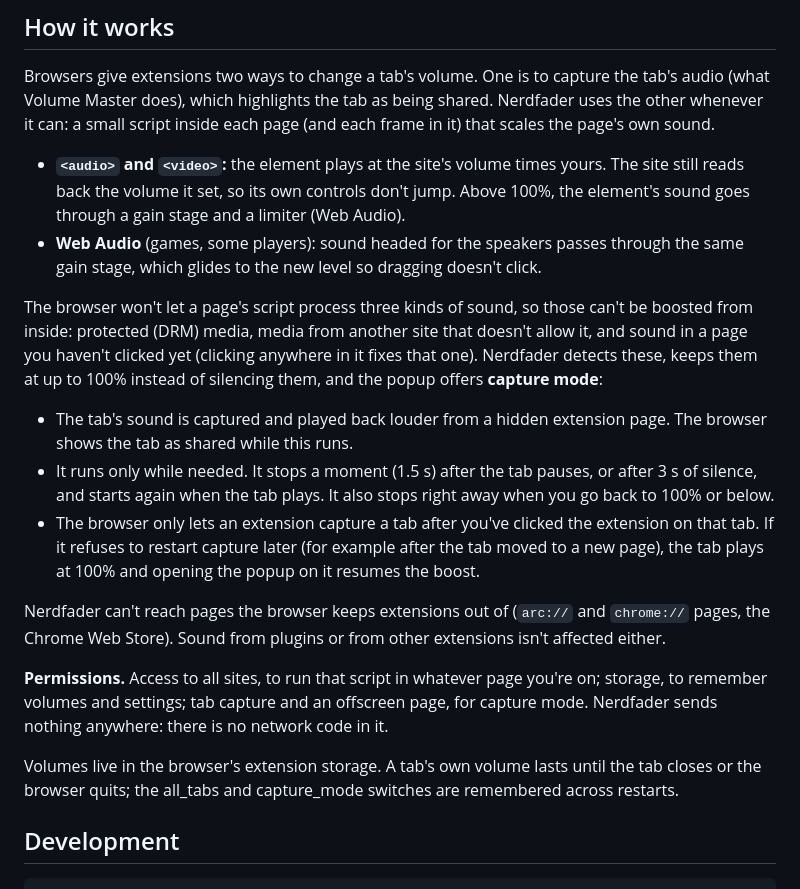
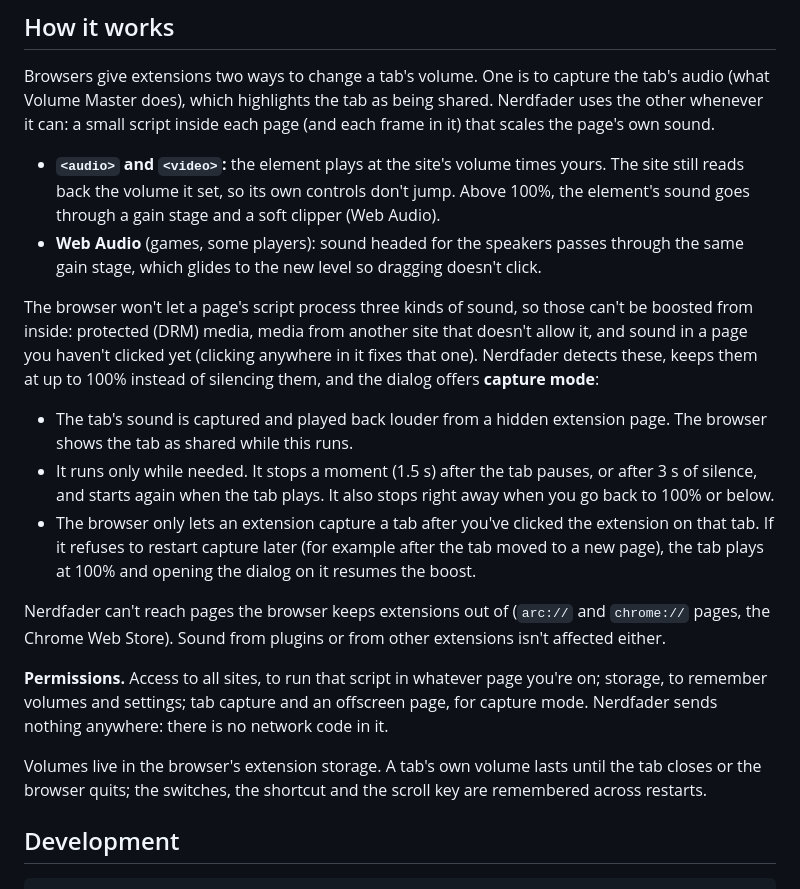
Before and after one commit to grumpitect/nerdfader, a Markdown page: README.md, the part around one of its changes. Drawn GitHub-style.

```diff
--- a/README.md
+++ b/README.md
@@ -90,14 +93,14 @@ each page (and each frame in it) that scales the page's own sound.
 
 - **`<audio>` and `<video>`:** the element plays at the site's volume times yours. The site still reads back the
   volume it set, so its own controls don't jump. Above 100%, the element's sound goes through a gain stage and a
-  limiter (Web Audio).
+  soft clipper (Web Audio).
 - **Web Audio** (games, some players): sound headed for the speakers passes through the same gain stage, which
   glides to the new level so dragging doesn't click.
 
 The browser won't let a page's script process three kinds of sound, so those can't be boosted from inside:
 protected (DRM) media, media from another site that doesn't allow it, and sound in a page you haven't clicked yet
 (clicking anywhere in it fixes that one). Nerdfader detects these, keeps them at up to 100% instead of silencing
-them, and the popup offers **capture mode**:
+them, and the dialog offers **capture mode**:
 
 - The tab's sound is captured and played back louder from a hidden extension page. The browser shows the tab as
   shared while this runs.
@@ -105,16 +108,17 @@ them, and the popup offers **capture mode**:
   again when the tab plays. It also stops right away when you go back to 100% or below.
 - The browser only lets an extension capture a tab after you've clicked the extension on that tab. If it refuses
   to restart capture later (for example after the tab moved to a new page), the tab plays at 100% and opening the
-  popup on it resumes the boost.
+  dialog on it resumes the boost.
 
 Nerdfader can't reach pages the browser keeps extensions out of (`arc://` and `chrome://` pages, the Chrome Web
 Store). Sound from plugins or from other extensions isn't affected either.
 
 **Permissions.** Access to all sites, to run that script in whatever page you're on; storage, to remember volumes and
-settings; tab capture and an offscreen page, for capture mode. Nerdfader sends nothing anywhere: there is no network code in it.
+settings; tab capture and an offscreen page, for capture mode. Nerdfader sends nothing anywhere: there is no
+network code in it.
 
 Volumes live in the browser's extension storage. A tab's own volume lasts until the tab closes or the browser quits;
-the all_tabs and capture_mode switches are remembered across restarts.
+the switches, the shortcut and the scroll key are remembered across restarts.
 
 ## Development
 
```
Also changed, not shown: other parts of README.md (+36 -33 lines), docs/dialog.png, 1 other file.
